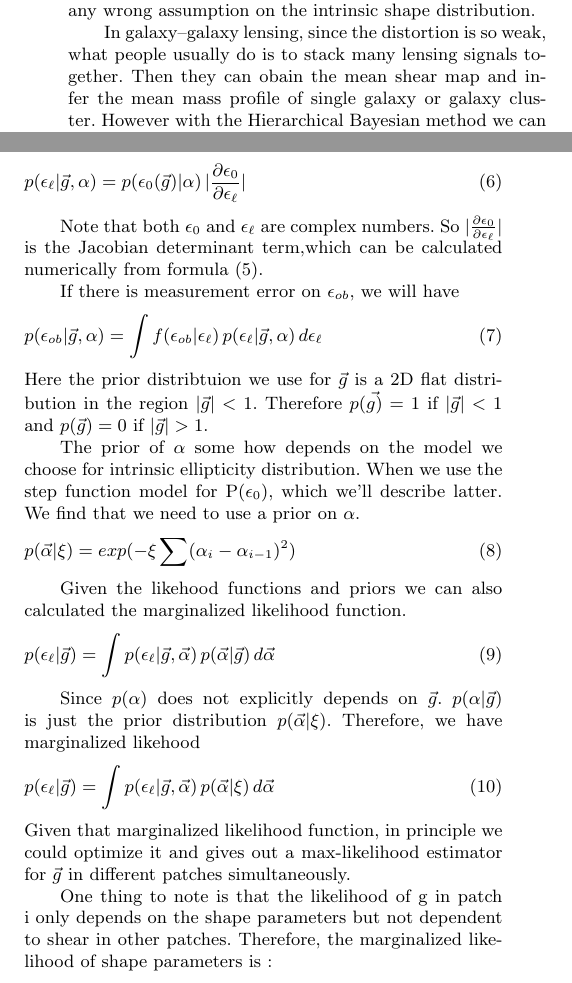
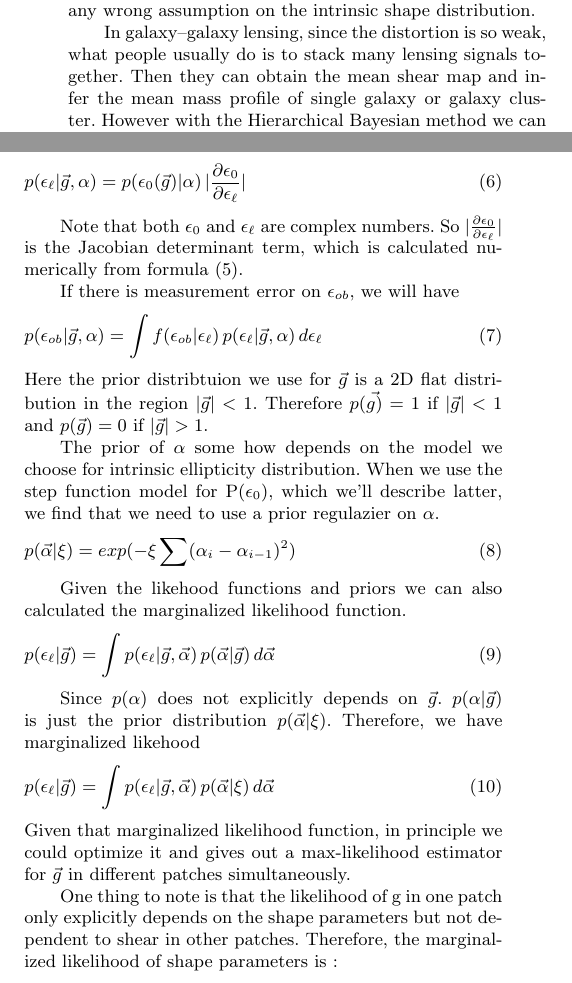
Before and after one commit to julywater/WeakLensing, a LaTeX paper (docs/ms.tex): two parts of the columns of page 2 of 5, joined at a grey line, cut so that both start at the same text. Compiled offline with pdfLaTeX; a LaTeX package or settings file that is missing is left out.

Commit message:
Update ms.tex

```diff
--- a/docs/ms.tex
+++ b/docs/ms.tex
@@ -156,7 +156,7 @@ approach allows us to use the information maximumly without introducing
 in any wrong assumption on the intrinsic shape distribution.
 
 In galaxy--galaxy lensing, since the distortion is so weak, what people
-usually do is to stack many lensing signals together. Then they can obain the mean
+usually do is to stack many lensing signals together. Then they can obtain the mean
 shear map and infer the mean mass profile of single galaxy or galaxy
 cluster. However with the Hierarchical Bayesian method we can avoid this brute averaging
 of lensing signal. Instead, we can get the posterior distribution of mass profile for
@@ -233,7 +233,7 @@ p(\epsilon_{\ell}|\vec{g},\alpha)=p(\epsilon_{0}(\vec{g})|\alpha)\,|\frac{\parti
 
 Note that both $\epsilon_{0}$ and $\epsilon_{\ell}$ are complex numbers. So
 $|\frac{\partial\epsilon_{0}}{\partial\epsilon_{\ell}}|$ is the Jacobian
-determinant term,which can be calculated numerically from formula
+determinant term, which is calculated numerically from formula
 (5).
 
 If there is measurement error on $\epsilon_{ob}$, we will have
@@ -246,19 +246,16 @@ and $p(\vec{g})=0$ if $|\vec{g}|>1$.
 
 The prior of $\alpha$ some how depends on the model we choose for
 intrinsic ellipticity distribution. When we use the step function
-model for P($\epsilon_{0}$), which we'll describe latter. We find that
-we need to use a prior on $\alpha$.
+model for P($\epsilon_{0}$), which we'll describe latter, we find that
+we need to use a prior regulazier on $\alpha$.
 \begin{equation}
 p(\vec{\alpha}|\xi)=exp(-\xi\sum(\alpha_{i}-\alpha_{i-1})^{2})
 \end{equation}
 
-
-Given the likehood functions and priors we can also calculated the
-marginalized likelihood function.
+Given the likehood functions and priors we can also calculated the marginalized likelihood function.
 \begin{equation}
 p(\epsilon_{\ell}|\vec{g})=\int p(\epsilon_{\ell}|\vec{g},\vec{\alpha})\,p(\vec{\alpha}|\vec{g})\,d\vec{\alpha}
 \end{equation}
-
 
 Since $p(\alpha)$ does not explicitly depends on $\vec{g}$. $p(\alpha|\vec{g})$ is
 just the prior distribution $p(\vec{\alpha}|\xi)$. Therefore, we have
@@ -266,11 +263,10 @@ marginalized likehood
 \begin{equation}
 p(\epsilon_{\ell}|\vec{g})=\int p(\epsilon_{\ell}|\vec{g},\vec{\alpha})\, p(\vec{\alpha}|\xi)\,d\vec{\alpha}
 \end{equation}
-Given that marginalized likelihood function, in principle we could
-optimize it and gives out a max-likelihood estimator for $\vec{g}$
+Given that marginalized likelihood function, in principle we could optimize it and gives out a max-likelihood estimator for $\vec{g}$
 in different patches simultaneously.
 
-One thing to note is that the likelihood of g in patch i only depends
+One thing to note is that the likelihood of g in one patch only explicitly depends
 on the shape parameters but not dependent to shear in other patches. Therefore, the
 marginalized likelihood of shape parameters is :
 
```
Also changed, not shown: docs/ms.tex (3 more changed lines).
